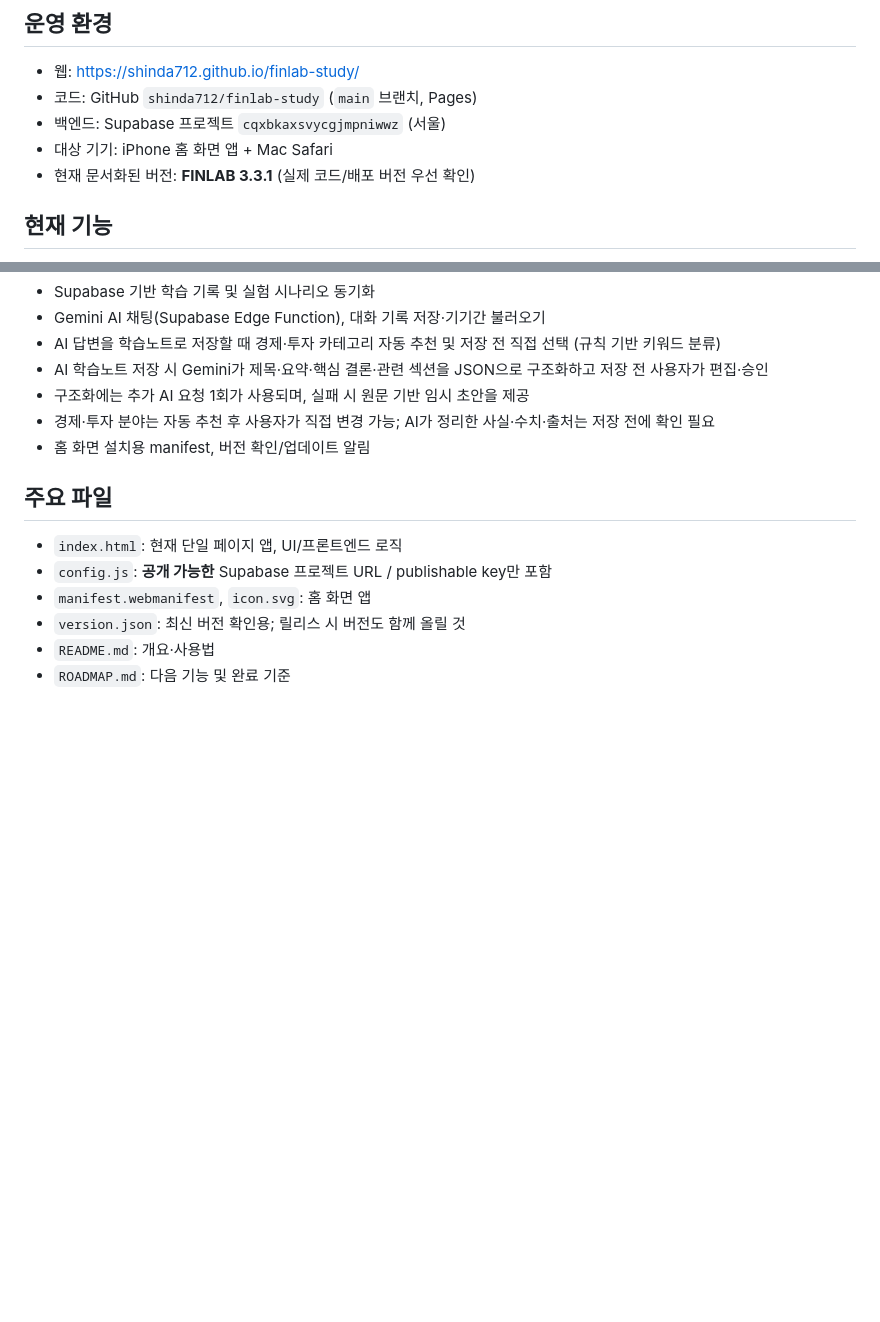
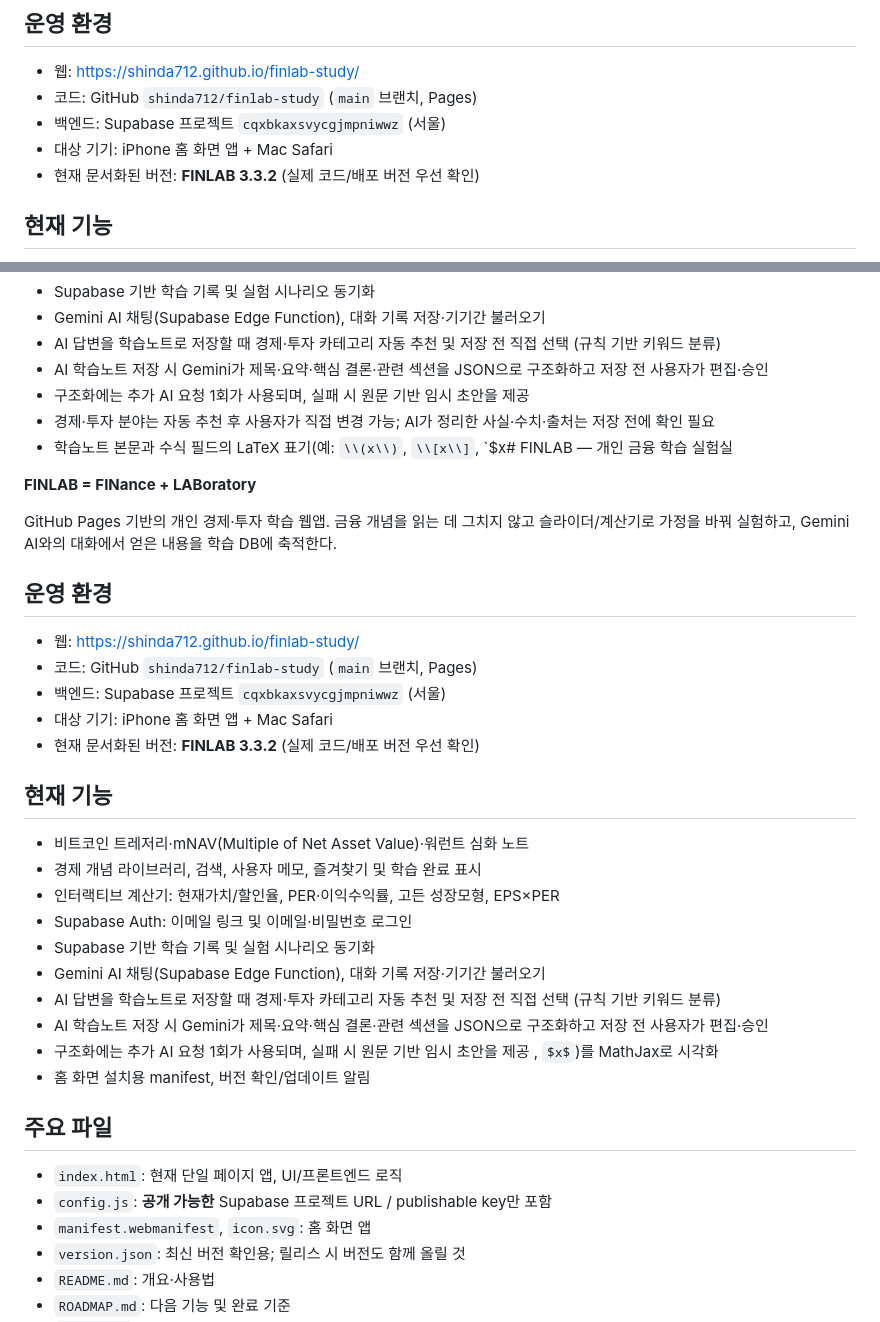
Before and after one commit to shinda712/finlab-study, a Markdown page: README.md, 2 parts joined by grey strips. Drawn GitHub-style; blank space fills up the shorter version.

Commit message:
docs: document formula rendering support

```diff
--- a/README.md
+++ b/README.md
@@ -9,7 +9,7 @@ GitHub Pages 기반의 개인 경제·투자 학습 웹앱. 금융 개념을 읽
 - 코드: GitHub `shinda712/finlab-study` (`main` 브랜치, Pages)
 - 백엔드: Supabase 프로젝트 `cqxbkaxsvycgjmpniwwz` (서울)
 - 대상 기기: iPhone 홈 화면 앱 + Mac Safari
-- 현재 문서화된 버전: **FINLAB 3.3.1** (실제 코드/배포 버전 우선 확인)
+- 현재 문서화된 버전: **FINLAB 3.3.2** (실제 코드/배포 버전 우선 확인)
 
 ## 현재 기능
 - 비트코인 트레저리·mNAV(Multiple of Net Asset Value)·워런트 심화 노트
@@ -22,6 +22,30 @@ GitHub Pages 기반의 개인 경제·투자 학습 웹앱. 금융 개념을 읽
 - AI 학습노트 저장 시 Gemini가 제목·요약·핵심 결론·관련 섹션을 JSON으로 구조화하고 저장 전 사용자가 편집·승인
 - 구조화에는 추가 AI 요청 1회가 사용되며, 실패 시 원문 기반 임시 초안을 제공
 - 경제·투자 분야는 자동 추천 후 사용자가 직접 변경 가능; AI가 정리한 사실·수치·출처는 저장 전에 확인 필요
+- 학습노트 본문과 수식 필드의 LaTeX 표기(예: `\\(x\\)`, `\\[x\\]`, `$x# FINLAB — 개인 금융 학습 실험실
+
+**FINLAB = FINance + LABoratory**
+
+GitHub Pages 기반의 개인 경제·투자 학습 웹앱. 금융 개념을 읽는 데 그치지 않고 슬라이더/계산기로 가정을 바꿔 실험하고, Gemini AI와의 대화에서 얻은 내용을 학습 DB에 축적한다.
+
+## 운영 환경
+- 웹: https://shinda712.github.io/finlab-study/
+- 코드: GitHub `shinda712/finlab-study` (`main` 브랜치, Pages)
+- 백엔드: Supabase 프로젝트 `cqxbkaxsvycgjmpniwwz` (서울)
+- 대상 기기: iPhone 홈 화면 앱 + Mac Safari
+- 현재 문서화된 버전: **FINLAB 3.3.2** (실제 코드/배포 버전 우선 확인)
+
+## 현재 기능
+- 비트코인 트레저리·mNAV(Multiple of Net Asset Value)·워런트 심화 노트
+- 경제 개념 라이브러리, 검색, 사용자 메모, 즐겨찾기 및 학습 완료 표시
+- 인터랙티브 계산기: 현재가치/할인율, PER·이익수익률, 고든 성장모형, EPS×PER
+- Supabase Auth: 이메일 링크 및 이메일·비밀번호 로그인
+- Supabase 기반 학습 기록 및 실험 시나리오 동기화
+- Gemini AI 채팅(Supabase Edge Function), 대화 기록 저장·기기간 불러오기
+- AI 답변을 학습노트로 저장할 때 경제·투자 카테고리 자동 추천 및 저장 전 직접 선택 (규칙 기반 키워드 분류)
+- AI 학습노트 저장 시 Gemini가 제목·요약·핵심 결론·관련 섹션을 JSON으로 구조화하고 저장 전 사용자가 편집·승인
+- 구조화에는 추가 AI 요청 1회가 사용되며, 실패 시 원문 기반 임시 초안을 제공
+, `$x$`)를 MathJax로 시각화
 - 홈 화면 설치용 manifest, 버전 확인/업데이트 알림
 
 ## 주요 파일
```
